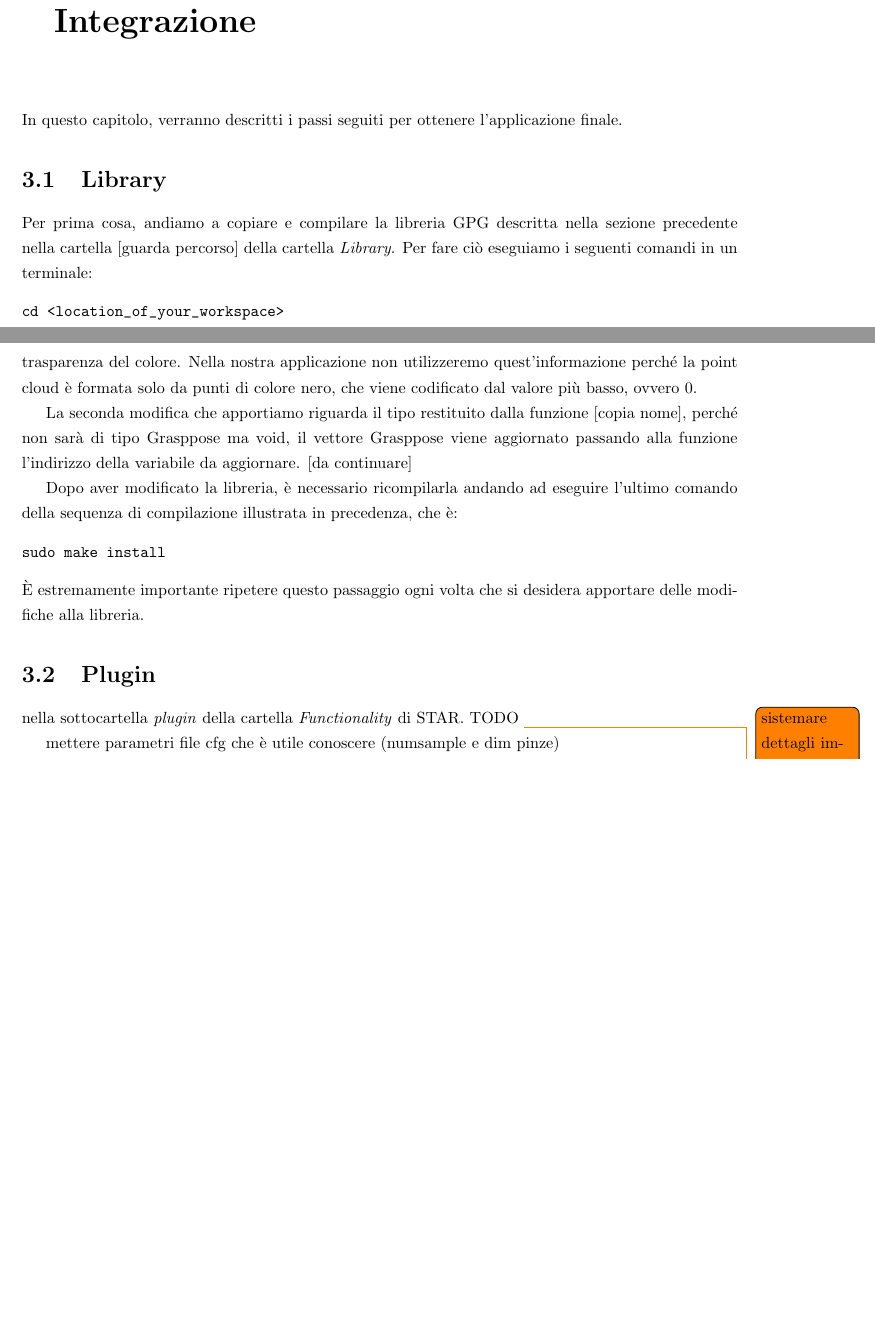
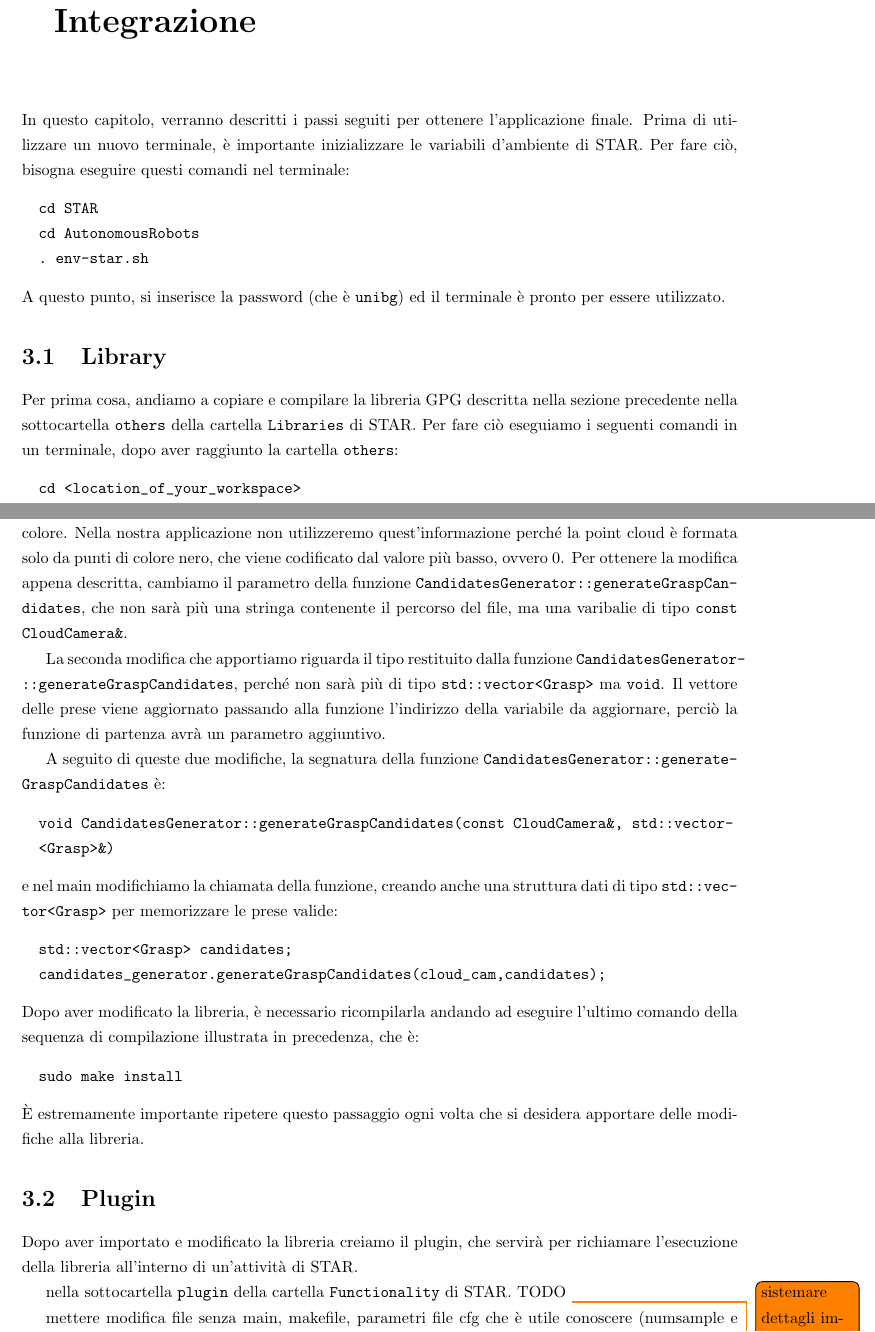
Before and after one commit to Giulia-22/Relazione-Robotica, a LaTeX document (TexFiles/relazione.tex): two parts of pages 5 and 6 of 7 before the commit and two parts of pages 5 and 6 of 8 after it, joined at a grey line, cut so that both start at the same text, the shorter picture padded with empty space. Compiled offline with pdfLaTeX.

Commit message:
Terminata sezione libraries

```diff
--- a/TexFiles/relazione.tex
+++ b/TexFiles/relazione.tex
@@ -138,9 +138,15 @@ Prima di costruire l'applicazione finale, sono state analizzate due diverse libr
 
 \newpage
 \chapter{Integrazione}\label{integrazione}
-In questo capitolo, verranno descritti i passi seguiti per ottenere l'applicazione finale.
+In questo capitolo, verranno descritti i passi seguiti per ottenere l'applicazione finale. Prima di utilizzare un nuovo terminale, è importante inizializzare le variabili d'ambiente di STAR. Per fare ciò, bisogna eseguire questi comandi nel terminale:
+\begin{verbatim}
+  cd STAR
+  cd AutonomousRobots
+  . env-star.sh
+\end{verbatim}
+A questo punto, si inserisce la password (che è \texttt{unibg}) ed il terminale è pronto per essere utilizzato.
 \section{Library}
-Per prima cosa, andiamo a copiare e compilare la libreria GPG descritta nella sezione precedente nella cartella [guarda percorso] della cartella \textit{Library}. Per fare ciò eseguiamo i seguenti comandi in un terminale:
+Per prima cosa, andiamo a copiare e compilare la libreria GPG descritta nella sezione precedente nella sottocartella \texttt{others} della cartella \texttt{Libraries} di STAR. Per fare ciò eseguiamo i seguenti comandi in un terminale, dopo aver raggiunto la cartella \texttt{others}:
 \begin{verbatim}
   cd <location_of_your_workspace>
   cd grasp_candidates_generator
@@ -155,12 +161,23 @@ Per eseguire la libreria, digitare il comando seguente all'interno della cartell
 \end{verbatim}
-La libreria appena importata funziona fornendogli in ingresso un file con estensione .pcd che contiene le informazioni sui punti della point cloud, però nel nostro caso la point cloud non sarà salvata su un file, ma verrà fornita dalla stereocamera. Modifichiamo quindi la libreria per fare in modo che riceva in ingresso non un file, ma una struttura dati denominata \textit{Cloudcamera} che contiene un puntatore alla struttura dati \textit{pcl::PointCloud$<$pcl::PointXYZRGBA$>$::Ptr}. Quest'ultima variabile è un vettore contenente dei punti nel formato XYZRGBA: ogni punto è caratterizzato da 4 campi, i primi tre (X, Y, e Z) sono di tipo double e contengono le informazioni relative alle coordinate di quel punto in metri, invece l'ultimo campo, RGBA, è un intero senza segno a 32 bit in cui si codifica l'informazione sul colore, ogni parametro del colore (R, G, B e A) è memorizzato in 8 bit, questo significa che ognuno di questi valori può variare da 0 a 255, perciò possono essere rappresentati fino a $\displaystyle{2^{32}=4.294.967.296}$ colori. Nello specifico, gli 8 bit meno significativi contengono l'informazione relativa al colore blu (B), i bit da 9 a 16 contengono l'informazione del colore verde (G), i bit da 17 a 24 codificano il valore del rosso (R), infine i bit da 25 a 32 contengono l'informazione del parametro alfa (A), che indica la trasparenza del colore. Nella nostra applicazione non utilizzeremo quest'informazione perché la point cloud è formata solo da punti di colore nero, che viene codificato dal valore più basso, ovvero 0. \par
-La seconda modifica che apportiamo riguarda il tipo restituito dalla funzione [copia nome], perché non sarà di tipo Grasppose ma void, il vettore Grasppose viene aggiornato passando alla funzione l'indirizzo della variabile da aggiornare. [da continuare]\par
+La libreria appena importata funziona fornendogli in ingresso un file con estensione \texttt{.pcd} che contiene le informazioni sui punti della point cloud, però nel nostro caso la point cloud non sarà salvata su un file, ma verrà fornita dalla fotocamera stereoscopica. Modifichiamo quindi la libreria per fare in modo che riceva in ingresso non un file, ma una struttura dati denominata \texttt{Cloudcamera} che è un riferimento alla struttura dati \texttt{pcl::PointCloud$<$pcl::PointXYZRGBA$>$::Ptr}. Quest'ultima variabile è un vettore contenente dei punti nel formato XYZRGBA: ogni punto è caratterizzato da 4 campi, i primi tre (X, Y, e Z) sono di tipo double e contengono le informazioni relative alle coordinate di quel punto in metri, invece l'ultimo campo, RGBA, è un intero senza segno a 32 bit in cui si codifica l'informazione sul colore, ogni parametro del colore (R, G, B e A) è memorizzato in 8 bit, questo significa che ognuno di questi valori può variare da 0 a 255, perciò possono essere rappresentati fino a $\displaystyle{2^{32}=4.294.967.296}$ colori. Nello specifico, gli 8 bit meno significativi contengono l'informazione relativa al colore blu (B), i bit da 9 a 16 contengono l'informazione del colore verde (G), i bit da 17 a 24 codificano il valore del rosso (R), infine i bit da 25 a 32 contengono l'informazione del parametro alfa (A), che indica la trasparenza del colore. Nella nostra applicazione non utilizzeremo quest'informazione perché la point cloud è formata solo da punti di colore nero, che viene codificato dal valore più basso, ovvero 0. Per ottenere la modifica appena descritta, cambiamo il parametro della funzione \texttt{CandidatesGenerator::generateGraspCan-}\\\texttt{didates}, che non sarà più una stringa contenente il percorso del file, ma una varibalie di tipo \texttt{const CloudCamera\&}. \par
+La seconda modifica che apportiamo riguarda il tipo restituito dalla funzione \texttt{CandidatesGenerator-}\\\texttt{::generateGraspCandidates}, perché non sarà più di tipo \texttt{std::vector<Grasp>} ma \texttt{void}. Il vettore delle prese viene aggiornato passando alla funzione l'indirizzo della variabile da aggiornare, perciò la funzione di partenza avrà un parametro aggiuntivo. \par
+A seguito di queste due modifiche, la segnatura della funzione \texttt{CandidatesGenerator::generate-}\\\texttt{GraspCandidates} è:
+\begin{verbatim}
+  void CandidatesGenerator::generateGraspCandidates(const CloudCamera&, std::vector-
+  <Grasp>&)
+\end{verbatim}
+e nel main modifichiamo la chiamata della funzione, creando anche una struttura dati di tipo \texttt{std::vec-}\\\texttt{tor<Grasp>} per memorizzare le prese valide:
+\begin{verbatim}
+  std::vector<Grasp> candidates;
+  candidates_generator.generateGraspCandidates(cloud_cam,candidates);
+\end{verbatim}
 Dopo aver modificato la libreria, è necessario ricompilarla andando ad eseguire l'ultimo comando della sequenza di compilazione illustrata in precedenza, che è:
 \begin{verbatim}
   sudo make install
 \end{verbatim}
 È estremamente importante ripetere questo passaggio ogni volta che si desidera apportare delle modifiche alla libreria.
 \section{Plugin}
-nella sottocartella \textit{plugin} della cartella \textit{Functionality} di STAR. TODO \todo{sistemare dettagli importazione, come makefile, eliminazione main ecc...} \par
-mettere parametri file cfg che è utile conoscere (numsample e dim pinze)
+Dopo aver importato e modificato la libreria creiamo il plugin, che servirà per richiamare l'esecuzione della libreria all'interno di un'attività di STAR. \par
+nella sottocartella \texttt{plugin} della cartella \texttt{Functionality} di STAR. TODO \todo{sistemare dettagli importazione, come makefile, eliminazione main ecc...} \par
+mettere modifica file senza main, makefile, parametri file cfg che è utile conoscere (numsample e dim pinze)
 \section{Component}
```
Also changed, not shown: TexFiles/relazione.pdf, TexFiles/relazione.tex (10 more changed lines). Lines whose indentation alone changed are shown as unchanged.
